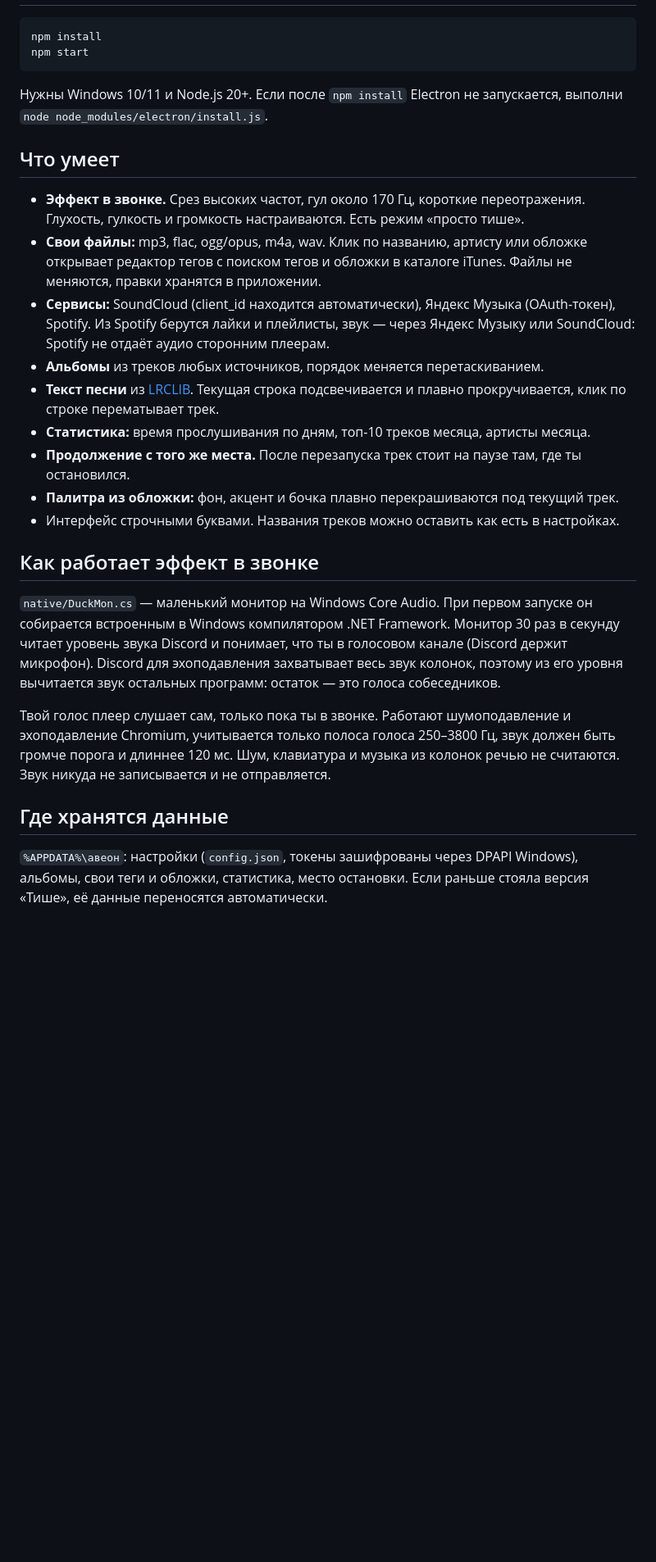
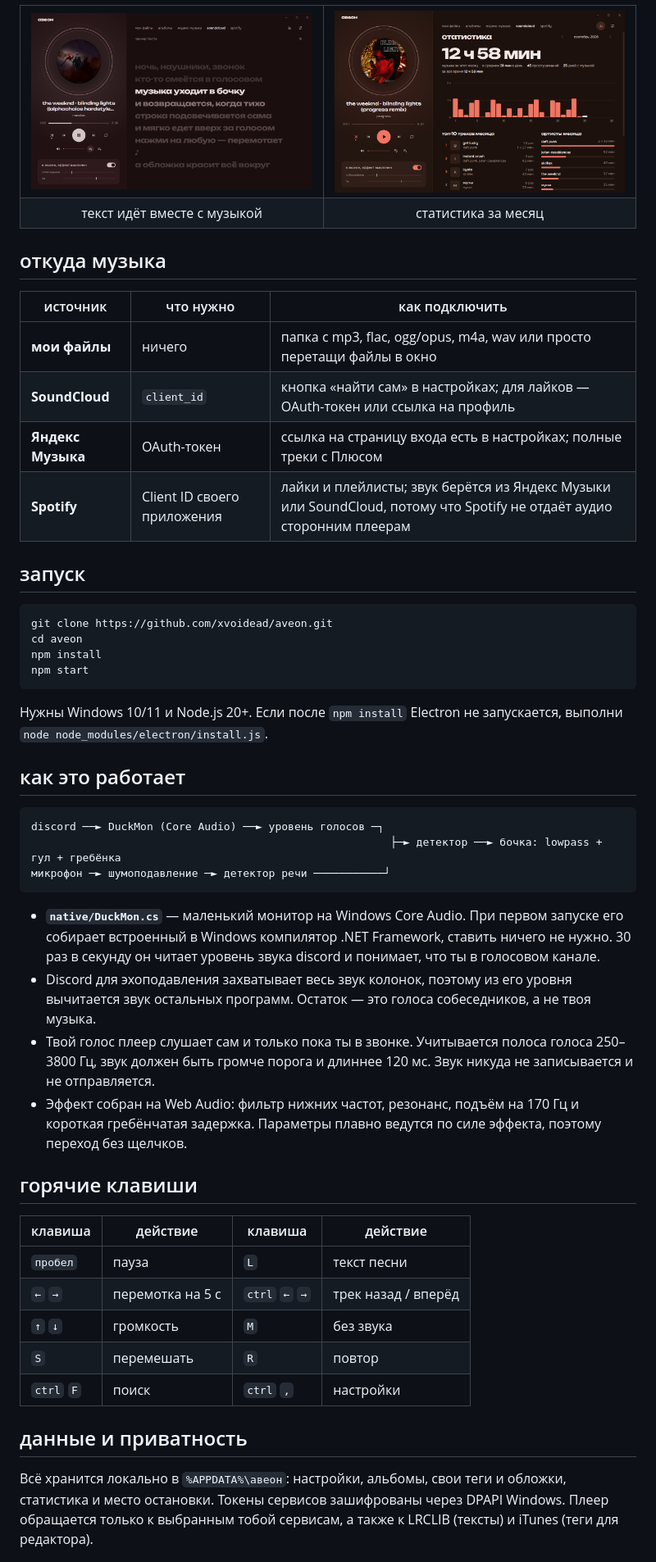
Before and after one commit to xvoidead/aveon, a Markdown page: README.md, the part around one of its changes. Shown at 82% size. Drawn GitHub-style; pictures changed too: docs/lyrics.png (added), docs/stats.png (added); blank space fills up the shorter version.

Commit message:
Красивый README со скриншотами, поиск текста для названий SoundCloud
- README: описание, скриншоты, источники, схема работы, горячие клавиши
- тексты песен находятся и для названий вида «Артист - Трек [Original Version]»
- строчные подсказки в полях ввода

Co-Authored-By: Claude Opus 5.5 <noreply@anthropic.com>

````diff
--- a/README.md
+++ b/README.md
@@ -9,3 +32,28 @@
+<table>
+  <tr>
+    <td><img src="docs/lyrics.png" alt="текст песни с подсветкой строки"></td>
+    <td><img src="docs/stats.png" alt="статистика за месяц"></td>
+  </tr>
+  <tr>
+    <td align="center">текст идёт вместе с музыкой</td>
+    <td align="center">статистика за месяц</td>
+  </tr>
+</table>
+
+## откуда музыка
+
+| источник | что нужно | как подключить |
+|---|---|---|
+| **мои файлы** | ничего | папка с mp3, flac, ogg/opus, m4a, wav или просто перетащи файлы в окно |
+| **SoundCloud** | `client_id` | кнопка «найти сам» в настройках; для лайков — OAuth-токен или ссылка на профиль |
+| **Яндекс Музыка** | OAuth-токен | ссылка на страницу входа есть в настройках; полные треки с Плюсом |
+| **Spotify** | Client ID своего приложения | лайки и плейлисты; звук берётся из Яндекс Музыки или SoundCloud, потому что Spotify не отдаёт аудио сторонним плеерам |
+
+## запуск
+
+```bash
+git clone https://github.com/xvoidead/aveon.git
+cd aveon
 npm install
 npm start
 ```
@@ -13,40 +61,37 @@ npm start
 Нужны Windows 10/11 и Node.js 20+. Если после `npm install` Electron не запускается, выполни
 `node node_modules/electron/install.js`.
 
-## Что умеет
+## как это работает
 
-- **Эффект в звонке.** Срез высоких частот, гул около 170 Гц, короткие переотражения. Глухость,
-  гулкость и громкость настраиваются. Есть режим «просто тише».
-- **Свои файлы:** mp3, flac, ogg/opus, m4a, wav. Клик по названию, артисту или обложке открывает
-  редактор тегов с поиском тегов и обложки в каталоге iTunes. Файлы не меняются, правки хранятся
-  в приложении.
-- **Сервисы:** SoundCloud (client_id находится автоматически), Яндекс Музыка (OAuth-токен), Spotify.
-  Из Spotify берутся лайки и плейлисты, звук — через Яндекс Музыку или SoundCloud: Spotify не отдаёт
-  аудио сторонним плеерам.
-- **Альбомы** из треков любых источников, порядок меняется перетаскиванием.
-- **Текст песни** из [LRCLIB](https://lrclib.net). Текущая строка подсвечивается и плавно
-  прокручивается, клик по строке перематывает трек.
-- **Статистика:** время прослушивания по дням, топ-10 треков месяца, артисты месяца.
-- **Продолжение с того же места.** После перезапуска трек стоит на паузе там, где ты остановился.
-- **Палитра из обложки:** фон, акцент и бочка плавно перекрашиваются под текущий трек.
-- Интерфейс строчными буквами. Названия треков можно оставить как есть в настройках.
+```
+discord ──► DuckMon (Core Audio) ──► уровень голосов ─┐
+                                                        ├─► детектор ──► бочка: lowpass + гул + гребёнка
+микрофон ─► шумоподавление ─► детектор речи ───────────┘
+```
 
-## Как работает эффект в звонке
+- **`native/DuckMon.cs`** — маленький монитор на Windows Core Audio. При первом запуске его собирает
+  встроенный в Windows компилятор .NET Framework, ставить ничего не нужно. 30 раз в секунду он читает
+  уровень звука discord и понимает, что ты в голосовом канале.
+- Discord для эхоподавления захватывает весь звук колонок, поэтому из его уровня вычитается звук
+  остальных программ. Остаток — это голоса собеседников, а не твоя музыка.
+- Твой голос плеер слушает сам и только пока ты в звонке. Учитывается полоса голоса 250–3800 Гц,
+  звук должен быть громче порога и длиннее 120 мс. Звук никуда не записывается и не отправляется.
+- Эффект собран на Web Audio: фильтр нижних частот, резонанс, подъём на 170 Гц и короткая
+  гребёнчатая задержка. Параметры плавно ведутся по силе эффекта, поэтому переход без щелчков.
 
-`native/DuckMon.cs` — маленький монитор на Windows Core Audio. При первом запуске он собирается
-встроенным в Windows компилятором .NET Framework. Монитор 30 раз в секунду читает уровень звука
-Discord и понимает, что ты в голосовом канале (Discord держит микрофон). Discord для эхоподавления
-захватывает весь звук колонок, поэтому из его уровня вычитается звук остальных программ: остаток —
-это голоса собеседников.
+## горячие клавиши
 
-Твой голос плеер слушает сам, только пока ты в звонке. Работают шумоподавление и эхоподавление
-Chromium, учитывается только полоса голоса 250–3800 Гц, звук должен быть громче порога и длиннее
-120 мс. Шум, клавиатура и музыка из колонок речью не считаются. Звук никуда не записывается
-и не отправляется.
+| клавиша | действие | клавиша | действие |
+|---|---|---|---|
+| `пробел` | пауза | `L` | текст песни |
+| `←` `→` | перемотка на 5 с | `ctrl` `←` `→` | трек назад / вперёд |
+| `↑` `↓` | громкость | `M` | без звука |
+| `S` | перемешать | `R` | повтор |
+| `ctrl` `F` | поиск | `ctrl` `,` | настройки |
 
-## Где хранятся данные
+## данные и приватность
 
-`%APPDATA%\авеон`: настройки (`config.json`, токены зашифрованы через DPAPI Windows), альбомы,
-свои теги и обложки, статистика, место остановки. Если раньше стояла версия «Тише», её данные
-переносятся автоматически.
+Всё хранится локально в `%APPDATA%\авеон`: настройки, альбомы, свои теги и обложки, статистика
+и место остановки. Токены сервисов зашифрованы через DPAPI Windows. Плеер обращается только
+к выбранным тобой сервисам, а также к LRCLIB (тексты) и iTunes (теги для редактора).
 
````
Also changed, not shown: other parts of README.md (+29 -11 lines), docs/main.png (added), 1 other file.
